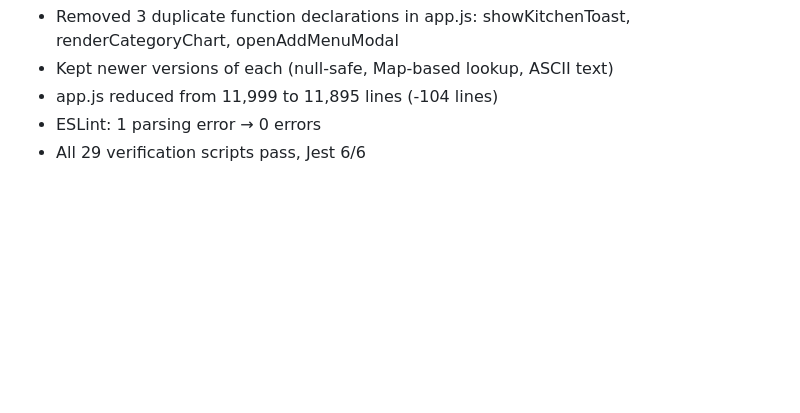
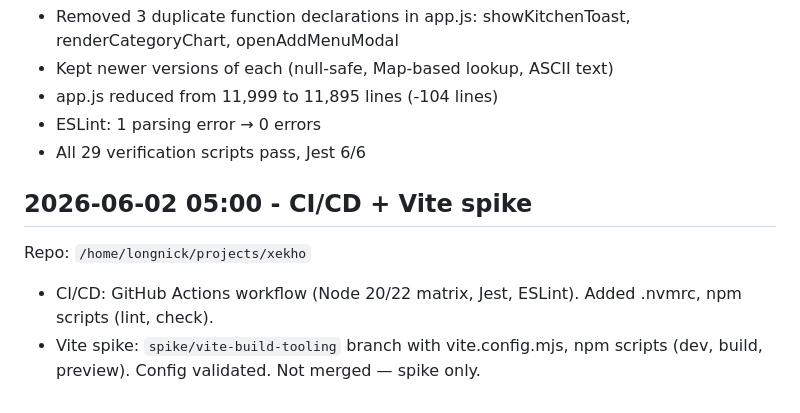
Before and after one commit to longnick/xekho, a Markdown page: docs/ai-map/CHANGELOG_AI.md, the part around the change. Rendered like a GitHub page; blank space fills up the shorter version.

Commit message:
docs: CI/CD + Vite spike task log and changelog

```diff
--- a/docs/ai-map/CHANGELOG_AI.md
+++ b/docs/ai-map/CHANGELOG_AI.md
@@ -992,3 +992,10 @@ Branch: `test/xe-kho-repo-implementer-skill`
 - app.js reduced from 11,999 to 11,895 lines (-104 lines)
 - ESLint: 1 parsing error → 0 errors
 - All 29 verification scripts pass, Jest 6/6
+
+## 2026-06-02 05:00 - CI/CD + Vite spike
+
+Repo: `/home/longnick/projects/xekho`
+
+- CI/CD: GitHub Actions workflow (Node 20/22 matrix, Jest, ESLint). Added .nvmrc, npm scripts (lint, check).
+- Vite spike: `spike/vite-build-tooling` branch with vite.config.mjs, npm scripts (dev, build, preview). Config validated. Not merged — spike only.
```
Also changed, not shown: 1 other file.
